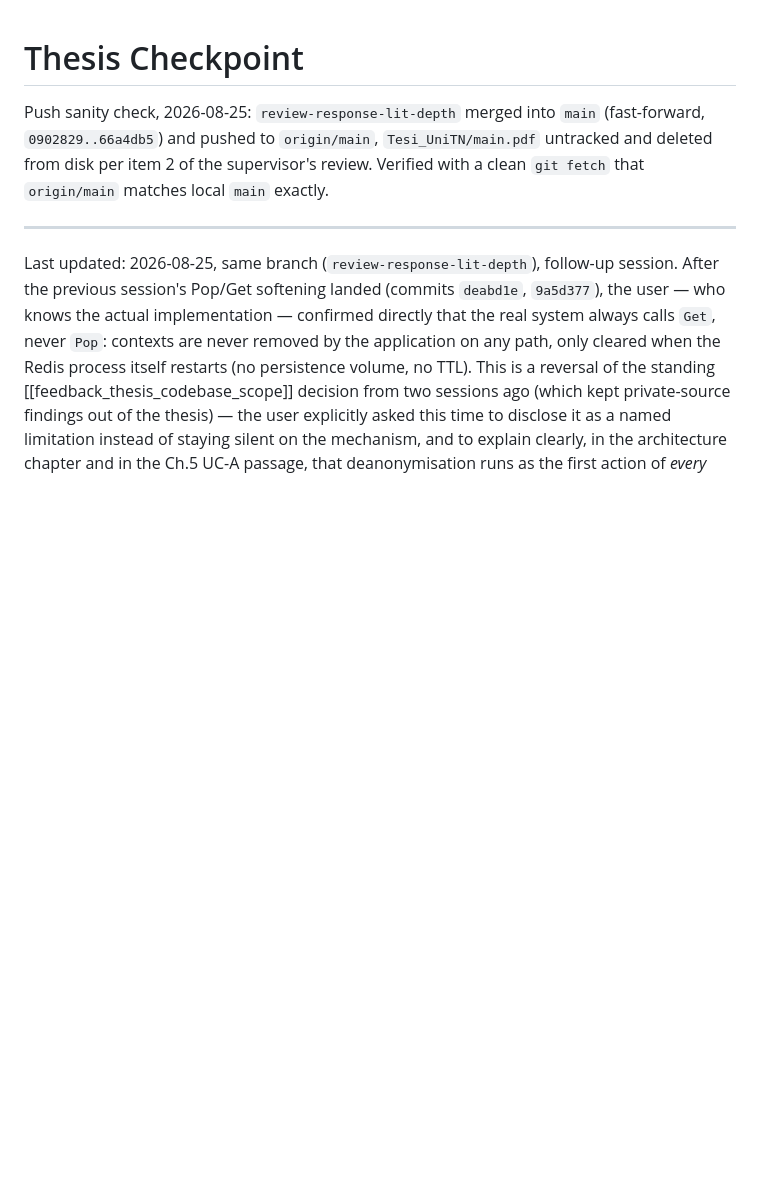
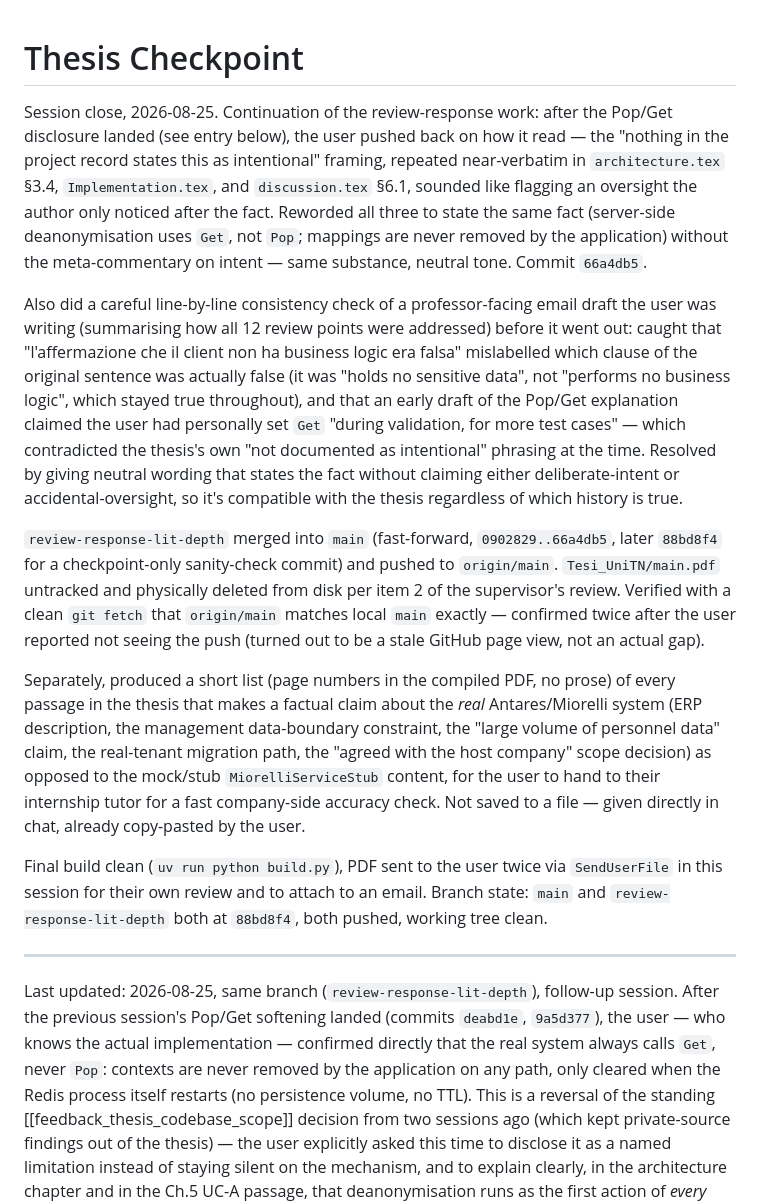
Before and after one commit to ettoremiglioranza1012/Thesis, a Markdown page: CHKPNT.md, the part around the change. Rendered like a GitHub page; blank space fills up the shorter version.

Commit message:
Update checkpoint: session close after Pop/Get tone fix and main merge
Co-Authored-By: Claude Sonnet 5 <noreply@anthropic.com>
Claude-Session: https://claude.ai/code/session_01FfRQkv4aQMy8cNm95FFKuM

```diff
--- a/CHKPNT.md
+++ b/CHKPNT.md
@@ -1,10 +1,51 @@
 # Thesis Checkpoint
 
-Push sanity check, 2026-08-25: `review-response-lit-depth` merged into
-`main` (fast-forward, `0902829..66a4db5`) and pushed to `origin/main`,
-`Tesi_UniTN/main.pdf` untracked and deleted from disk per item 2 of the
-supervisor's review. Verified with a clean `git fetch` that
-`origin/main` matches local `main` exactly.
+Session close, 2026-08-25. Continuation of the review-response work:
+after the Pop/Get disclosure landed (see entry below), the user pushed
+back on how it read — the "nothing in the project record states this
+as intentional" framing, repeated near-verbatim in `architecture.tex`
+§3.4, `Implementation.tex`, and `discussion.tex` §6.1, sounded like
+flagging an oversight the author only noticed after the fact. Reworded
+all three to state the same fact (server-side deanonymisation uses
+`Get`, not `Pop`; mappings are never removed by the application) without
+the meta-commentary on intent — same substance, neutral tone. Commit
+`66a4db5`.
+
+Also did a careful line-by-line consistency check of a professor-facing
+email draft the user was writing (summarising how all 12 review points
+were addressed) before it went out: caught that "l'affermazione che il
+client non ha business logic era falsa" mislabelled which clause of the
+original sentence was actually false (it was "holds no sensitive data",
+not "performs no business logic", which stayed true throughout), and
+that an early draft of the Pop/Get explanation claimed the user had
+personally set `Get` "during validation, for more test cases" — which
+contradicted the thesis's own "not documented as intentional" phrasing
+at the time. Resolved by giving neutral wording that states the fact
+without claiming either deliberate-intent or accidental-oversight, so
+it's compatible with the thesis regardless of which history is true.
+
+`review-response-lit-depth` merged into `main` (fast-forward,
+`0902829..66a4db5`, later `88bd8f4` for a checkpoint-only sanity-check
+commit) and pushed to `origin/main`. `Tesi_UniTN/main.pdf` untracked
+and physically deleted from disk per item 2 of the supervisor's review.
+Verified with a clean `git fetch` that `origin/main` matches local
+`main` exactly — confirmed twice after the user reported not seeing the
+push (turned out to be a stale GitHub page view, not an actual gap).
+
+Separately, produced a short list (page numbers in the compiled PDF, no
+prose) of every passage in the thesis that makes a factual claim about
+the *real* Antares/Miorelli system (ERP description, the management
+data-boundary constraint, the "large volume of personnel data" claim,
+the real-tenant migration path, the "agreed with the host company"
+scope decision) as opposed to the mock/stub `MiorelliServiceStub`
+content, for the user to hand to their internship tutor for a fast
+company-side accuracy check. Not saved to a file — given directly in
+chat, already copy-pasted by the user.
+
+Final build clean (`uv run python build.py`), PDF sent to the user
+twice via `SendUserFile` in this session for their own review and to
+attach to an email. Branch state: `main` and `review-response-lit-depth`
+both at `88bd8f4`, both pushed, working tree clean.
 
 ---
 
```
